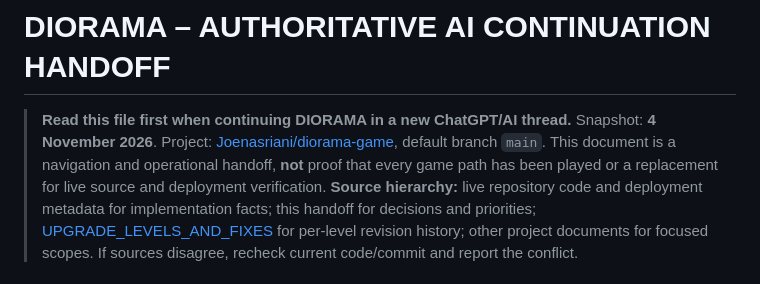
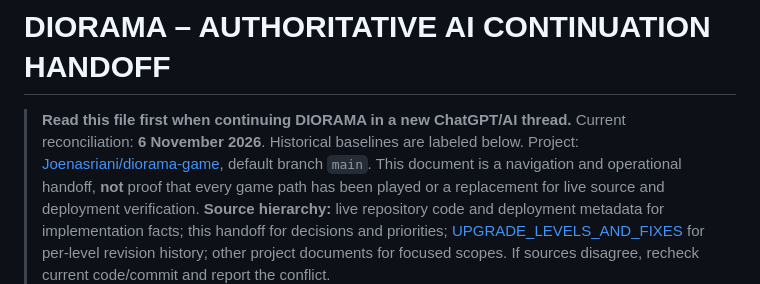
Before and after one commit to Joenasriani/diorama-game, a Markdown page: AI_HANDOFF_DIORAMA.md, the part around the change. GitHub-like rendering.

Commit message:
docs: correct handoff top-level snapshot date after latest reconciliation

```diff
--- a/AI_HANDOFF_DIORAMA.md
+++ b/AI_HANDOFF_DIORAMA.md
@@ -1,7 +1,7 @@
 # DIORAMA – AUTHORITATIVE AI CONTINUATION HANDOFF
 
 > **Read this file first when continuing DIORAMA in a new ChatGPT/AI thread.**
-> Snapshot: **4 November 2026**. Project: [Joenasriani/diorama-game](https://github.com/Joenasriani/diorama-game), default branch `main`.
+> Current reconciliation: **6 November 2026**. Historical baselines are labeled below. Project: [Joenasriani/diorama-game](https://github.com/Joenasriani/diorama-game), default branch `main`.
 > This document is a navigation and operational handoff, **not** proof that every game path has been played or a replacement for live source and deployment verification.
 > **Source hierarchy:** live repository code and deployment metadata for implementation facts; this handoff for decisions and priorities; [UPGRADE_LEVELS_AND_FIXES](docs/UPGRADE_LEVELS_AND_FIXES.md) for per-level revision history; other project documents for focused scopes. If sources disagree, recheck current code/commit and report the conflict.
 
```
